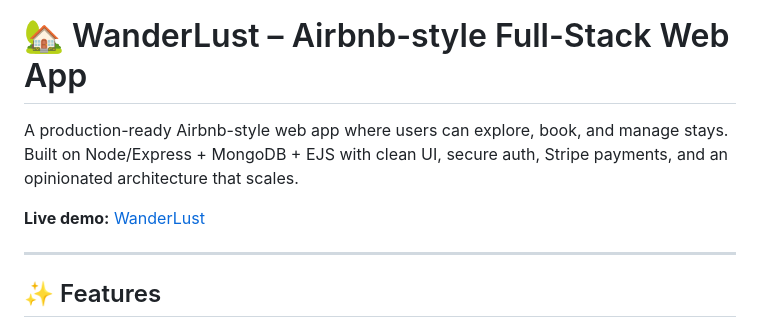
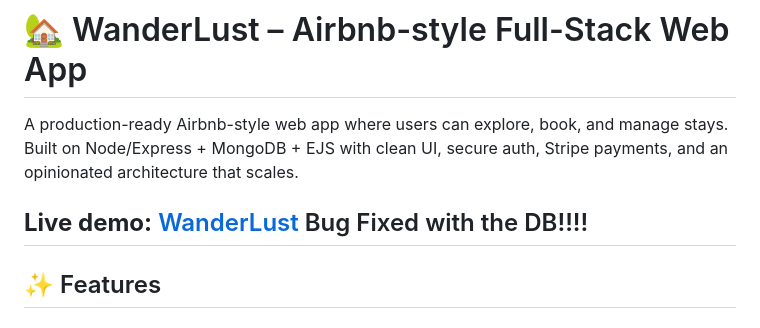
Before and after one commit to pranavrajchoudhary/WanderLust, a Markdown page: README.md, the part around the change. Rendered like a GitHub page.

```diff
--- a/README.md
+++ b/README.md
@@ -7,7 +7,7 @@
 A production-ready Airbnb-style web app where users can explore, book, and manage stays. Built on Node/Express + MongoDB + EJS with clean UI, secure auth, Stripe payments, and an opinionated architecture that scales.
 
 **Live demo:** [WanderLust](https://wanderlust-nxrg.onrender.com/)
-
+Bug Fixed with the DB!!!!
 -----
 
 ## ✨ Features
```
